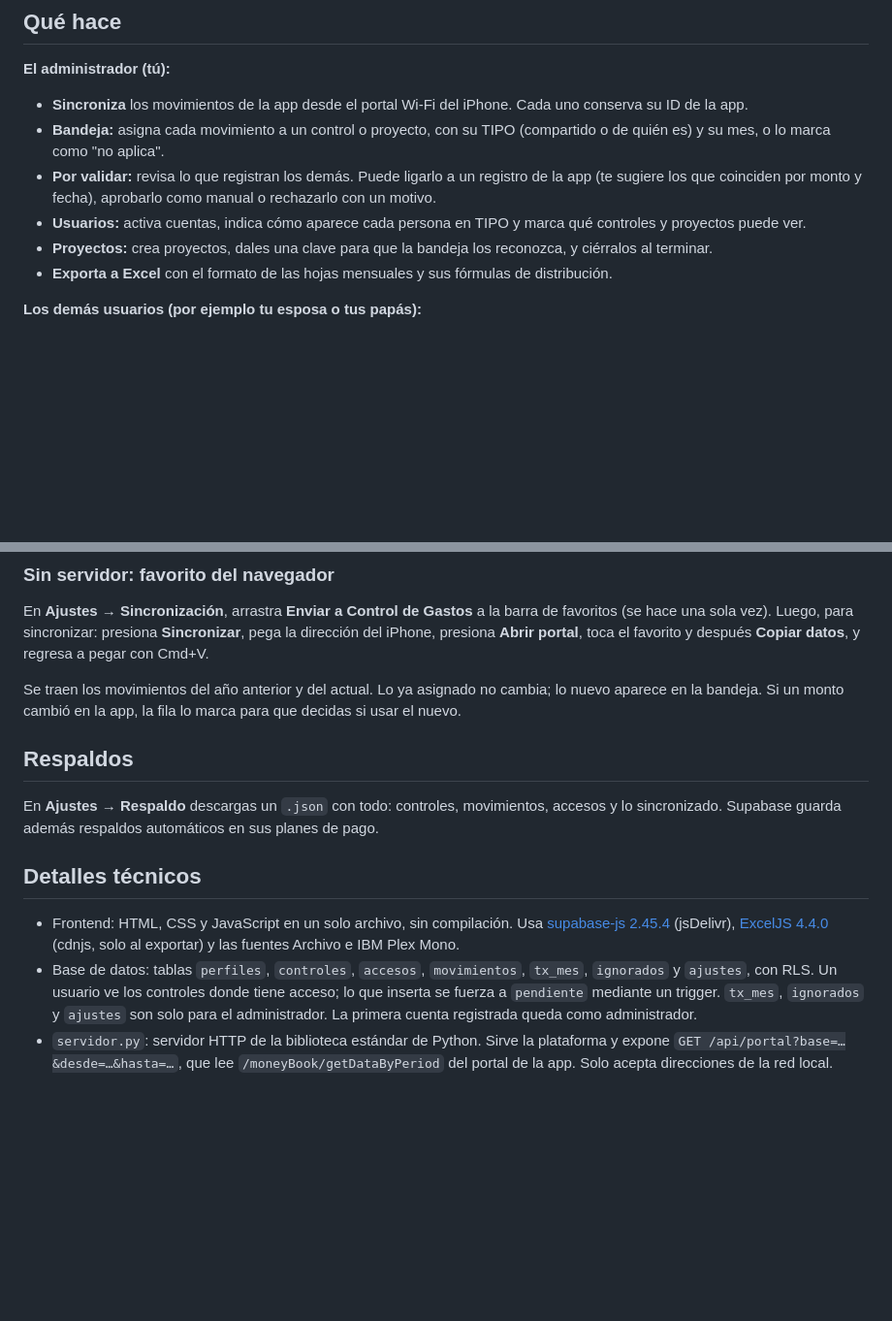
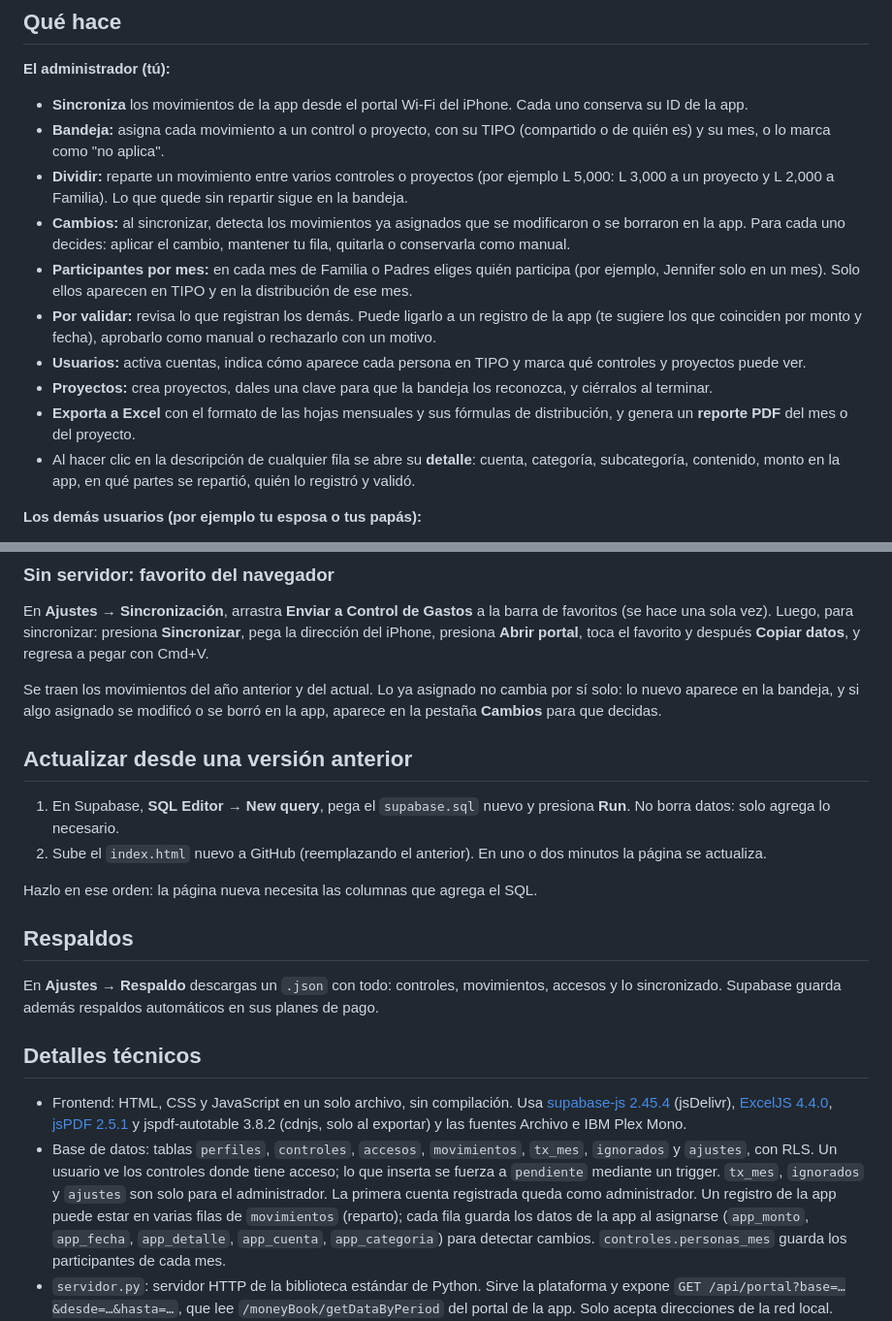
Before and after one commit to jcanales1097/control-gastos, a Markdown page: README.md, 2 parts joined by grey strips. Shown at 97% size. Rendered like a GitHub page; blank space fills up the shorter version.

Commit message:
Enhance README with PDF report and sync details
Added PDF report generation feature and updated details on data synchronization and database structure.

```diff
--- a/README.md
+++ b/README.md
@@ -7,10 +7,14 @@ Plataforma web para llevar los gastos de la familia, de los padres y de proyecto
 **El administrador (tú):**
 - **Sincroniza** los movimientos de la app desde el portal Wi‑Fi del iPhone. Cada uno conserva su ID de la app.
 - **Bandeja:** asigna cada movimiento a un control o proyecto, con su TIPO (compartido o de quién es) y su mes, o lo marca como "no aplica".
+- **Dividir:** reparte un movimiento entre varios controles o proyectos (por ejemplo L 5,000: L 3,000 a un proyecto y L 2,000 a Familia). Lo que quede sin repartir sigue en la bandeja.
+- **Cambios:** al sincronizar, detecta los movimientos ya asignados que se modificaron o se borraron en la app. Para cada uno decides: aplicar el cambio, mantener tu fila, quitarla o conservarla como manual.
+- **Participantes por mes:** en cada mes de Familia o Padres eliges quién participa (por ejemplo, Jennifer solo en un mes). Solo ellos aparecen en TIPO y en la distribución de ese mes.
 - **Por validar:** revisa lo que registran los demás. Puede ligarlo a un registro de la app (te sugiere los que coinciden por monto y fecha), aprobarlo como manual o rechazarlo con un motivo.
 - **Usuarios:** activa cuentas, indica cómo aparece cada persona en TIPO y marca qué controles y proyectos puede ver.
 - **Proyectos:** crea proyectos, dales una clave para que la bandeja los reconozca, y ciérralos al terminar.
-- **Exporta a Excel** con el formato de las hojas mensuales y sus fórmulas de distribución.
+- **Exporta a Excel** con el formato de las hojas mensuales y sus fórmulas de distribución, y genera un **reporte PDF** del mes o del proyecto.
+- Al hacer clic en la descripción de cualquier fila se abre su **detalle**: cuenta, categoría, subcategoría, contenido, monto en la app, en qué partes se repartió, quién lo registró y validó.
 
 **Los demás usuarios (por ejemplo tu esposa o tus papás):**
 - Ven en **Inicio** sus controles y proyectos, con lo que les toca aportar en el mes.
@@ -95,7 +99,14 @@ Para que tu página de GitHub Pages también use el servidor local (funciona en
 
 En **Ajustes → Sincronización**, arrastra **Enviar a Control de Gastos** a la barra de favoritos (se hace una sola vez). Luego, para sincronizar: presiona **Sincronizar**, pega la dirección del iPhone, presiona **Abrir portal**, toca el favorito y después **Copiar datos**, y regresa a pegar con Cmd+V.
 
-Se traen los movimientos del año anterior y del actual. Lo ya asignado no cambia; lo nuevo aparece en la bandeja. Si un monto cambió en la app, la fila lo marca para que decidas si usar el nuevo.
+Se traen los movimientos del año anterior y del actual. Lo ya asignado no cambia por sí solo: lo nuevo aparece en la bandeja, y si algo asignado se modificó o se borró en la app, aparece en la pestaña **Cambios** para que decidas.
+
+## Actualizar desde una versión anterior
+
+1. En Supabase, **SQL Editor → New query**, pega el `supabase.sql` nuevo y presiona **Run**. No borra datos: solo agrega lo necesario.
+2. Sube el `index.html` nuevo a GitHub (reemplazando el anterior). En uno o dos minutos la página se actualiza.
+
+Hazlo en ese orden: la página nueva necesita las columnas que agrega el SQL.
 
 ## Respaldos
 
@@ -103,7 +114,7 @@ En **Ajustes → Respaldo** descargas un `.json` con todo: controles, movimiento
 
 ## Detalles técnicos
 
-- Frontend: HTML, CSS y JavaScript en un solo archivo, sin compilación. Usa [supabase-js 2.45.4](https://github.com/supabase/supabase-js) (jsDelivr), [ExcelJS 4.4.0](https://github.com/exceljs/exceljs) (cdnjs, solo al exportar) y las fuentes Archivo e IBM Plex Mono.
-- Base de datos: tablas `perfiles`, `controles`, `accesos`, `movimientos`, `tx_mes`, `ignorados` y `ajustes`, con RLS. Un usuario ve los controles donde tiene acceso; lo que inserta se fuerza a `pendiente` mediante un trigger. `tx_mes`, `ignorados` y `ajustes` son solo para el administrador. La primera cuenta registrada queda como administrador.
+- Frontend: HTML, CSS y JavaScript en un solo archivo, sin compilación. Usa [supabase-js 2.45.4](https://github.com/supabase/supabase-js) (jsDelivr), [ExcelJS 4.4.0](https://github.com/exceljs/exceljs), [jsPDF 2.5.1](https://github.com/parallax/jsPDF) y jspdf-autotable 3.8.2 (cdnjs, solo al exportar) y las fuentes Archivo e IBM Plex Mono.
+- Base de datos: tablas `perfiles`, `controles`, `accesos`, `movimientos`, `tx_mes`, `ignorados` y `ajustes`, con RLS. Un usuario ve los controles donde tiene acceso; lo que inserta se fuerza a `pendiente` mediante un trigger. `tx_mes`, `ignorados` y `ajustes` son solo para el administrador. La primera cuenta registrada queda como administrador. Un registro de la app puede estar en varias filas de `movimientos` (reparto); cada fila guarda los datos de la app al asignarse (`app_monto`, `app_fecha`, `app_detalle`, `app_cuenta`, `app_categoria`) para detectar cambios. `controles.personas_mes` guarda los participantes de cada mes.
 - `servidor.py`: servidor HTTP de la biblioteca estándar de Python. Sirve la plataforma y expone `GET /api/portal?base=…&desde=…&hasta=…`, que lee `/moneyBook/getDataByPeriod` del portal de la app. Solo acepta direcciones de la red local.
 - Formato del portal: `GET /moneyBook/getDataByPeriod?startDate=AAAA-MM-DD&endDate=AAAA-MM-DD&mbid=1&assetId=` devuelve XML con `id`, `mbDate`, `inOutCode` (0 ingreso, 1 gasto, 3 traslado), `payType`, `mbCategory`, `subCategory`, `mbContent`, `mbDetailContent` y `mbCash`.
```
